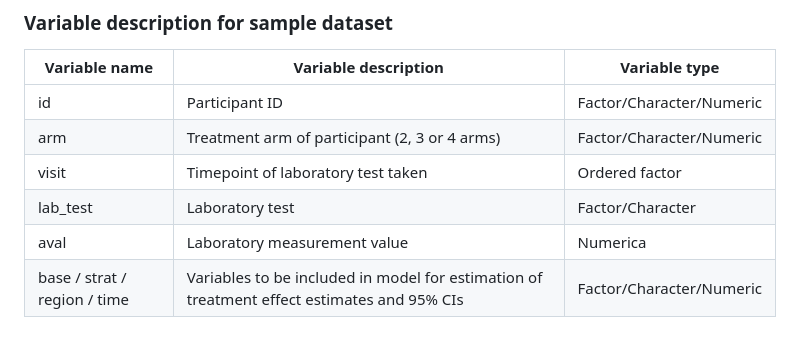
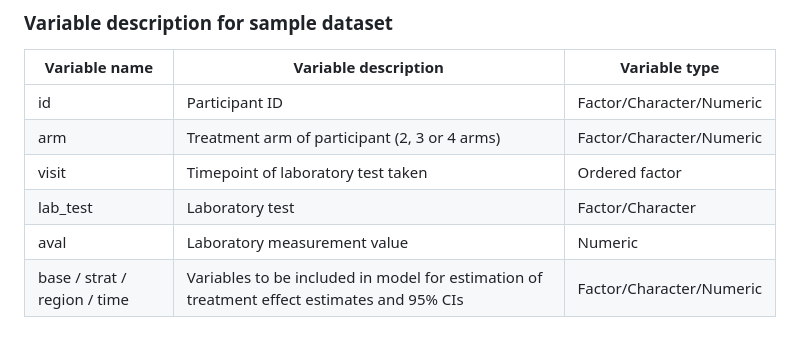
Before and after one commit to txx4986/aeplots, a Markdown page: README.md, the part around the change. Rendered like a GitHub page.

```diff
--- a/README.md
+++ b/README.md
@@ -118,5 +118,5 @@ or
 |arm|Treatment arm of participant (2, 3 or 4 arms)|Factor/Character/Numeric|
 |visit|Timepoint of laboratory test taken|Ordered factor|
 |lab_test|Laboratory test|Factor/Character|
-|aval|Laboratory measurement value|Numerica|
+|aval|Laboratory measurement value|Numeric|
 |base / strat / region / time|Variables to be included in model for estimation of treatment effect estimates and 95% CIs|Factor/Character/Numeric|
```
